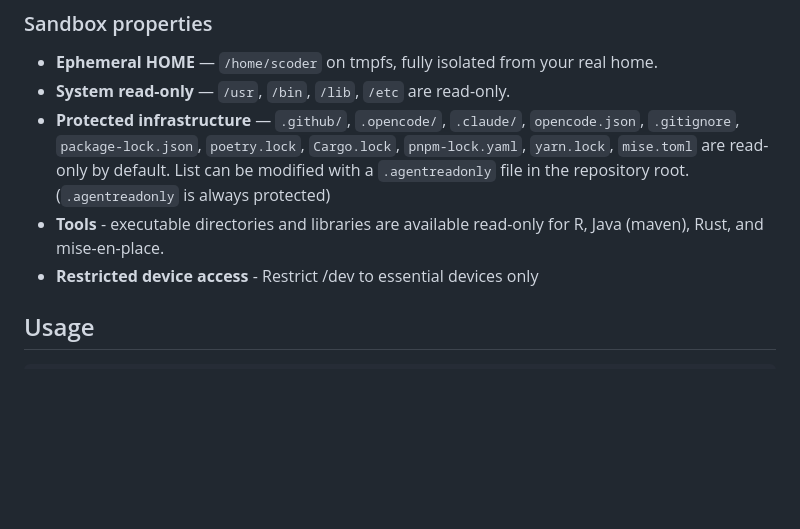
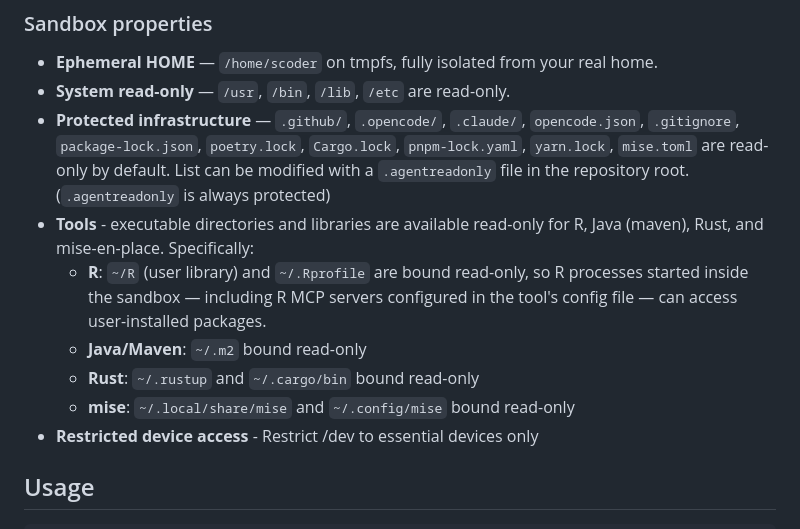
Before and after one commit to robchallen/scoder, a Markdown page: README.md, the part around the change. GitHub-like rendering; blank space fills up the shorter version.

Commit message:
document R library support and R MCP server use case in README
~/R (user library) and ~/.Rprofile are already bound read-only into
the sandbox, enabling R processes — including R MCP servers started
by the sandboxed tool — to access user-installed packages.

Expand the sandbox properties section to be explicit about the
specific paths bound for each language ecosystem (R, Java/Maven,
Rust, mise).

Co-authored-by: Copilot <223556219+Copilot@users.noreply.github.com>

```diff
--- a/README.md
+++ b/README.md
@@ -34,7 +34,13 @@ on an isolated git branch via worktrees.
   are read-only by default. List can be modified with a `.agentreadonly` file in the repository
   root. (`.agentreadonly` is always protected)
 - **Tools** - executable directories and libraries are available read-only
-  for R, Java (maven), Rust, and mise-en-place.
+  for R, Java (maven), Rust, and mise-en-place. Specifically:
+  - **R**: `~/R` (user library) and `~/.Rprofile` are bound read-only, so
+    R processes started inside the sandbox — including R MCP servers configured
+    in the tool's config file — can access user-installed packages.
+  - **Java/Maven**: `~/.m2` bound read-only
+  - **Rust**: `~/.rustup` and `~/.cargo/bin` bound read-only
+  - **mise**: `~/.local/share/mise` and `~/.config/mise` bound read-only
 - **Restricted device access** - Restrict /dev to essential devices only
 
 ## Usage
```
